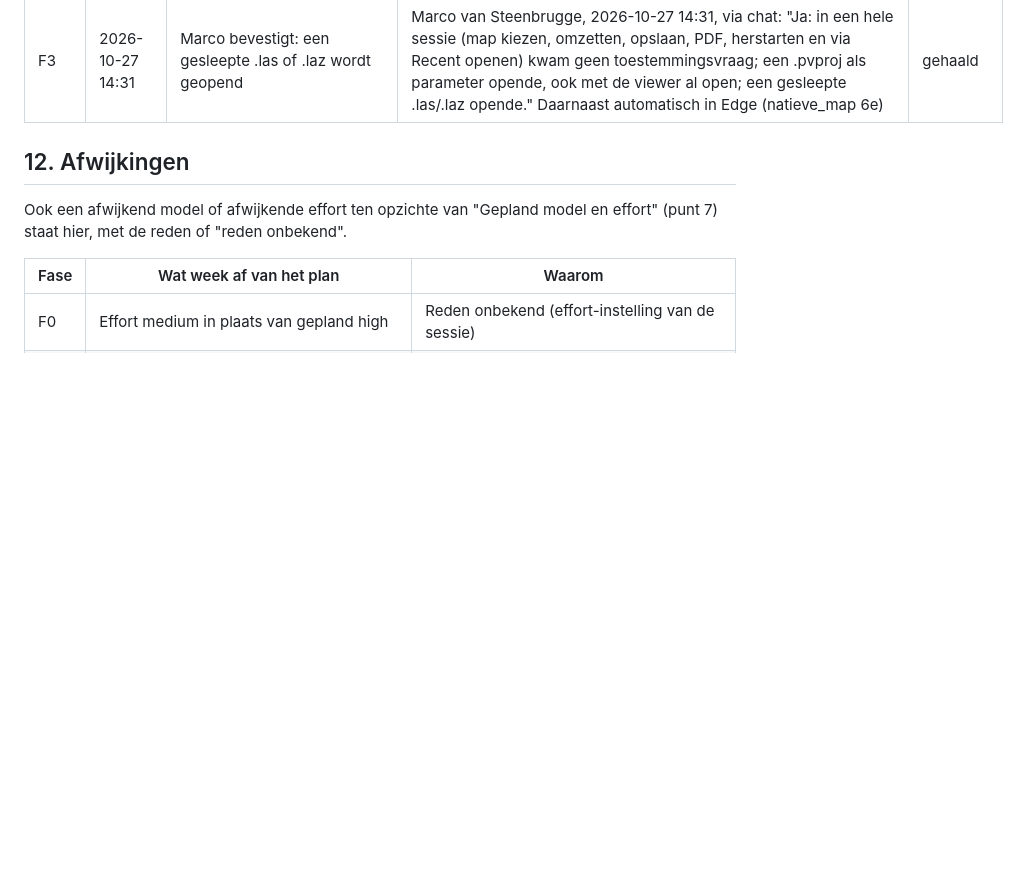
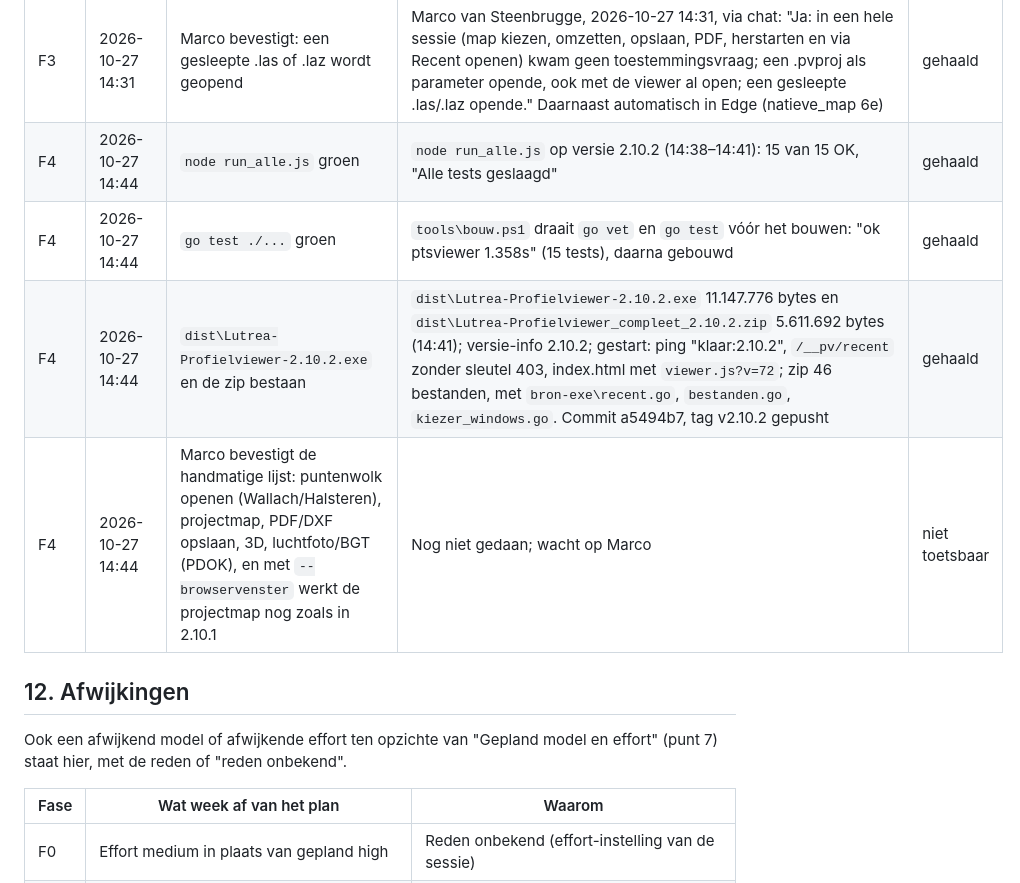
Before and after one commit to marcovansteenbrugge/Profielen-app, a Markdown page: docs/eigen-bestandstoegang.plan.md, the part around the change. Rendered like a GitHub page; blank space fills up the shorter version.

Commit message:
F4: toetsing tot nu toe vastgelegd, wacht op handmatige controle
Co-Authored-By: Claude Opus 5.5 <noreply@anthropic.com>

```diff
--- a/docs/eigen-bestandstoegang.plan.md
+++ b/docs/eigen-bestandstoegang.plan.md
@@ -166,6 +166,10 @@ Vóórdat een fase als gebouwd wordt gemarkeerd, is elk acceptatiecriterium uit
 | F3 | 2026-10-27 14:31 | Marco bevestigt: geen enkele toestemmingsvraag in een sessie met projectmap kiezen, omzetten, opslaan, PDF maken, sluiten en via Recent opnieuw openen | Marco van Steenbrugge, 2026-10-27 14:31, via chat: "Ja: in een hele sessie (map kiezen, omzetten, opslaan, PDF, herstarten en via Recent openen) kwam geen toestemmingsvraag; een .pvproj als parameter opende, ook met de viewer al open; een gesleepte .las/.laz opende." Zijn test staat niet in het log van de ontwikkel-pc (vermoedelijk andere pc); het oordeel steunt op zijn bevestiging | gehaald |
 | F3 | 2026-10-27 14:31 | Marco bevestigt: `Lutrea-Profielviewer.exe "<pad>\x.pvproj"` opent dat project, ook als de viewer al open is | Marco van Steenbrugge, 2026-10-27 14:31, via chat: "Ja: in een hele sessie (map kiezen, omzetten, opslaan, PDF, herstarten en via Recent openen) kwam geen toestemmingsvraag; een .pvproj als parameter opende, ook met de viewer al open; een gesleepte .las/.laz opende." Daarnaast automatisch om 14:08 in de proefexe (start met parameter en tweede start) | gehaald |
 | F3 | 2026-10-27 14:31 | Marco bevestigt: een gesleepte .las of .laz wordt geopend | Marco van Steenbrugge, 2026-10-27 14:31, via chat: "Ja: in een hele sessie (map kiezen, omzetten, opslaan, PDF, herstarten en via Recent openen) kwam geen toestemmingsvraag; een .pvproj als parameter opende, ook met de viewer al open; een gesleepte .las/.laz opende." Daarnaast automatisch in Edge (natieve_map 6e) | gehaald |
+| F4 | 2026-10-27 14:44 | `node run_alle.js` groen | `node run_alle.js` op versie 2.10.2 (14:38–14:41): 15 van 15 OK, "Alle tests geslaagd" | gehaald |
+| F4 | 2026-10-27 14:44 | `go test ./...` groen | `tools\bouw.ps1` draait `go vet` en `go test` vóór het bouwen: "ok ptsviewer 1.358s" (15 tests), daarna gebouwd | gehaald |
+| F4 | 2026-10-27 14:44 | `dist\Lutrea-Profielviewer-2.10.2.exe` en de zip bestaan | `dist\Lutrea-Profielviewer-2.10.2.exe` 11.147.776 bytes en `dist\Lutrea-Profielviewer_compleet_2.10.2.zip` 5.611.692 bytes (14:41); versie-info 2.10.2; gestart: ping "klaar:2.10.2", `/__pv/recent` zonder sleutel 403, index.html met `viewer.js?v=72`; zip 46 bestanden, met `bron-exe\recent.go`, `bestanden.go`, `kiezer_windows.go`. Commit a5494b7, tag v2.10.2 gepusht | gehaald |
+| F4 | 2026-10-27 14:44 | Marco bevestigt de handmatige lijst: puntenwolk openen (Wallach/Halsteren), projectmap, PDF/DXF opslaan, 3D, luchtfoto/BGT (PDOK), en met `--browservenster` werkt de projectmap nog zoals in 2.10.1 | Nog niet gedaan; wacht op Marco | niet toetsbaar |
 
 ## 12. Afwijkingen
 Ook een afwijkend model of afwijkende effort ten opzichte van "Gepland model en effort" (punt 7) staat hier, met de reden of "reden onbekend".
```
Also changed, not shown: docs/eigen-bestandstoegang.beslis.md (+2 -1 lines).
